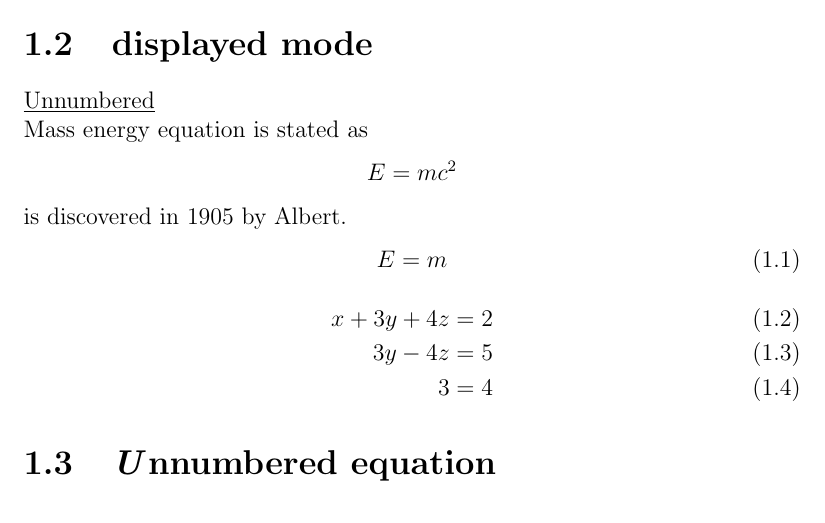
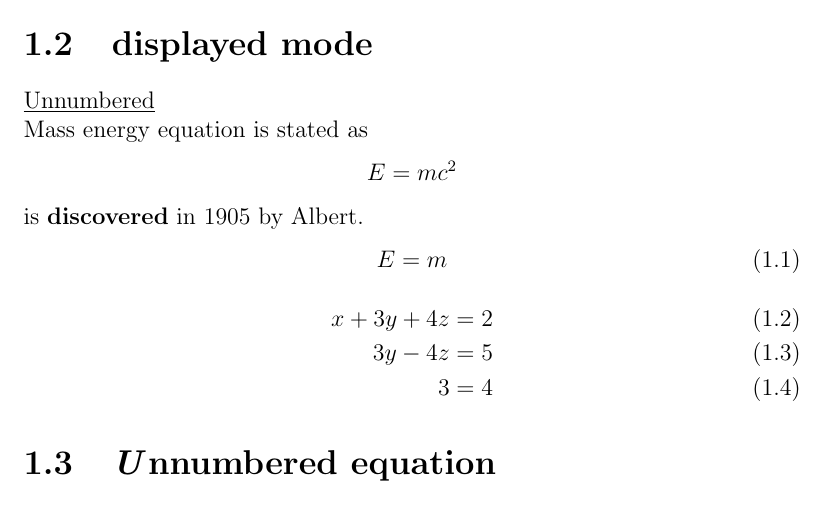
Before and after one commit to sweenythomas/mytex, a LaTeX book (pgm.tex): part of page 2 of 5, cut so that both start at the same text. Compiled offline with pdfLaTeX.

Commit message:
text bolded

```diff
--- a/pgm.tex
+++ b/pgm.tex
@@ -12,7 +12,7 @@ Equation for finding x:$ x+y=0 $ and $ x^{31} $
 
 \section{displayed mode}
 \underline{Unnumbered}\\
-Mass energy equation is stated as $$E=mc^2$$ is discovered in 1905 by Albert.
+Mass energy equation is stated as $$E=mc^2$$ is \textbf{discovered} in 1905 by Albert.
 \begin{equation}
 E=m
 \end{equation}
```
